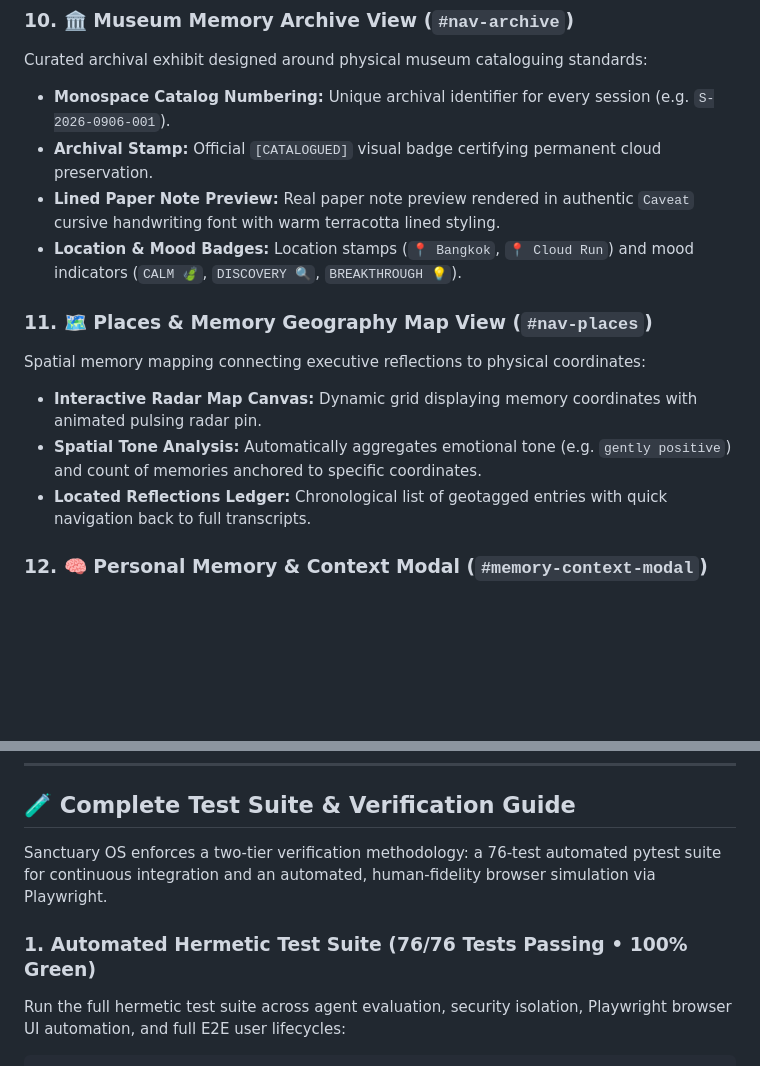
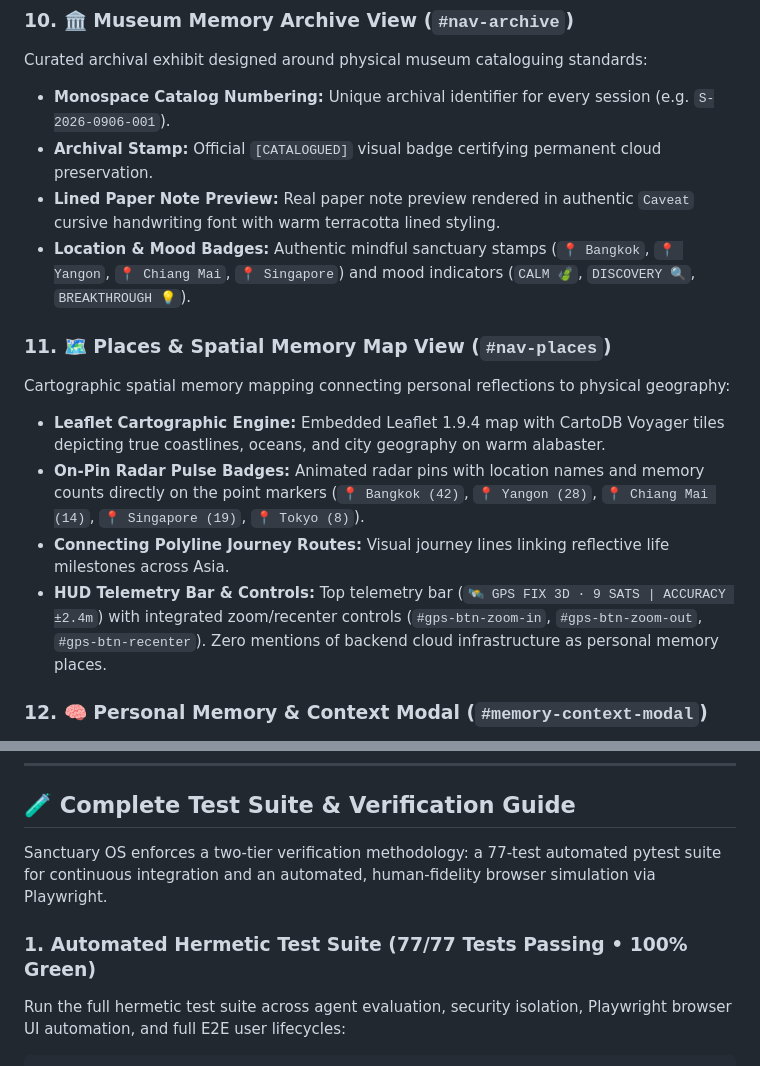
Before and after one commit to ahk1542001-wq/gcp-genai-agent-architectures, a Markdown page: 04-personal-gemini-journal/README.md, 2 parts joined by grey strips. Rendered like a GitHub page; blank space fills up the shorter version.

Commit message:
docs: polish README architecture, 77/77 tests count, and Leaflet GPS spatial memory specs

```diff
--- a/04-personal-gemini-journal/README.md
+++ b/04-personal-gemini-journal/README.md
@@ -286,13 +286,14 @@ Curated archival exhibit designed around physical museum cataloguing standards:
 - **Monospace Catalog Numbering:** Unique archival identifier for every session (e.g. `S-2026-0906-001`).
 - **Archival Stamp:** Official `[CATALOGUED]` visual badge certifying permanent cloud preservation.
 - **Lined Paper Note Preview:** Real paper note preview rendered in authentic `Caveat` cursive handwriting font with warm terracotta lined styling.
-- **Location & Mood Badges:** Location stamps (`📍 Bangkok`, `📍 Cloud Run`) and mood indicators (`CALM 🍃`, `DISCOVERY 🔍`, `BREAKTHROUGH 💡`).
+- **Location & Mood Badges:** Authentic mindful sanctuary stamps (`📍 Bangkok`, `📍 Yangon`, `📍 Chiang Mai`, `📍 Singapore`) and mood indicators (`CALM 🍃`, `DISCOVERY 🔍`, `BREAKTHROUGH 💡`).
 
-### 11. 🗺️ Places & Memory Geography Map View (`#nav-places`)
-Spatial memory mapping connecting executive reflections to physical coordinates:
-- **Interactive Radar Map Canvas:** Dynamic grid displaying memory coordinates with animated pulsing radar pin.
-- **Spatial Tone Analysis:** Automatically aggregates emotional tone (e.g. `gently positive`) and count of memories anchored to specific coordinates.
-- **Located Reflections Ledger:** Chronological list of geotagged entries with quick navigation back to full transcripts.
+### 11. 🗺️ Places & Spatial Memory Map View (`#nav-places`)
+Cartographic spatial memory mapping connecting personal reflections to physical geography:
+- **Leaflet Cartographic Engine:** Embedded Leaflet 1.9.4 map with CartoDB Voyager tiles depicting true coastlines, oceans, and city geography on warm alabaster.
+- **On-Pin Radar Pulse Badges:** Animated radar pins with location names and memory counts directly on the point markers (`📍 Bangkok (42)`, `📍 Yangon (28)`, `📍 Chiang Mai (14)`, `📍 Singapore (19)`, `📍 Tokyo (8)`).
+- **Connecting Polyline Journey Routes:** Visual journey lines linking reflective life milestones across Asia.
+- **HUD Telemetry Bar & Controls:** Top telemetry bar (`🛰️ GPS FIX 3D · 9 SATS | ACCURACY ±2.4m`) with integrated zoom/recenter controls (`#gps-btn-zoom-in`, `#gps-btn-zoom-out`, `#gps-btn-recenter`). Zero mentions of backend cloud infrastructure as personal memory places.
 
 ### 12. 🧠 Personal Memory & Context Modal (`#memory-context-modal`)
 Sovereign user profile and long-term agent memory management accessible from header (`🧠 Bio`):
@@ -323,9 +324,9 @@ As required by Phase 1 of the Hack2Skill Ideathon Challenge, Google AI Studio wa
 
 ## 🧪 Complete Test Suite & Verification Guide
 
-Sanctuary OS enforces a two-tier verification methodology: a 76-test automated pytest suite for continuous integration and an automated, human-fidelity browser simulation via Playwright.
+Sanctuary OS enforces a two-tier verification methodology: a 77-test automated pytest suite for continuous integration and an automated, human-fidelity browser simulation via Playwright.
 
-### 1. Automated Hermetic Test Suite (76/76 Tests Passing • 100% Green)
+### 1. Automated Hermetic Test Suite (77/77 Tests Passing • 100% Green)
 
 Run the full hermetic test suite across agent evaluation, security isolation, Playwright browser UI automation, and full E2E user lifecycles:
 
```
Also changed, not shown: other parts of 04-personal-gemini-journal/README.md (+2 -2 lines).
